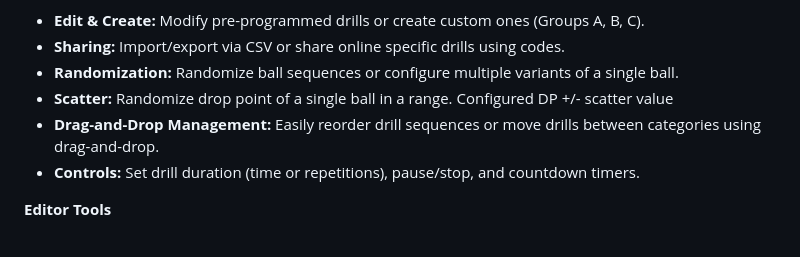
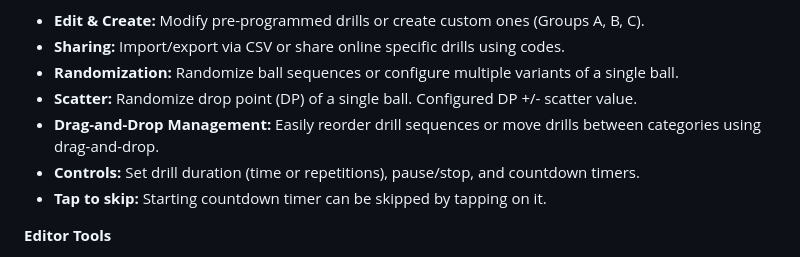
Before and after one commit to olanga/nova, a Markdown page: README.md, the part around the change. Drawn GitHub-style.

```diff
--- a/README.md
+++ b/README.md
@@ -37,9 +37,10 @@ This tool can be used as a replacement for the original app, removing the requir
   * **Edit & Create:** Modify pre-programmed drills or create custom ones (Groups A, B, C).
   * **Sharing:** Import/export via CSV or share online specific drills using codes.
   * **Randomization:** Randomize ball sequences or configure multiple variants of a single ball.
-  * **Scatter:** Randomize drop point of a single ball in a range. Configured DP +/- scatter value
+  * **Scatter:** Randomize drop point (DP) of a single ball. Configured DP +/- scatter value.
   * **Drag-and-Drop Management:** Easily reorder drill sequences or move drills between categories using drag-and-drop.
-  * **Controls:** Set drill duration (time or repetitions), pause/stop, and countdown timers.<br>
+  * **Controls:** Set drill duration (time or repetitions), pause/stop, and countdown timers.
+  * **Tap to skip:** Starting countdown timer can be skipped by tapping on it.<br>
 
 
 **Editor Tools**
```
